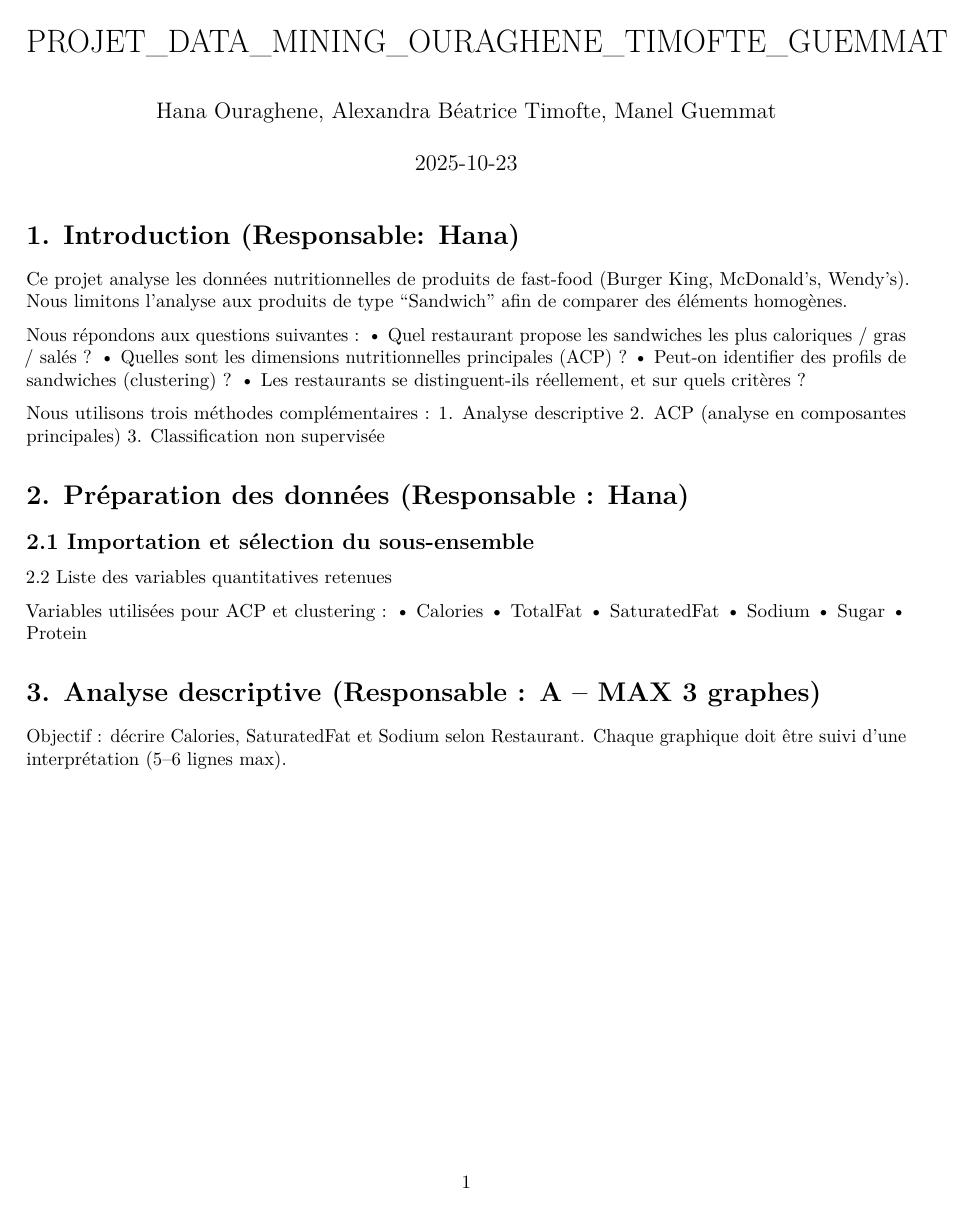
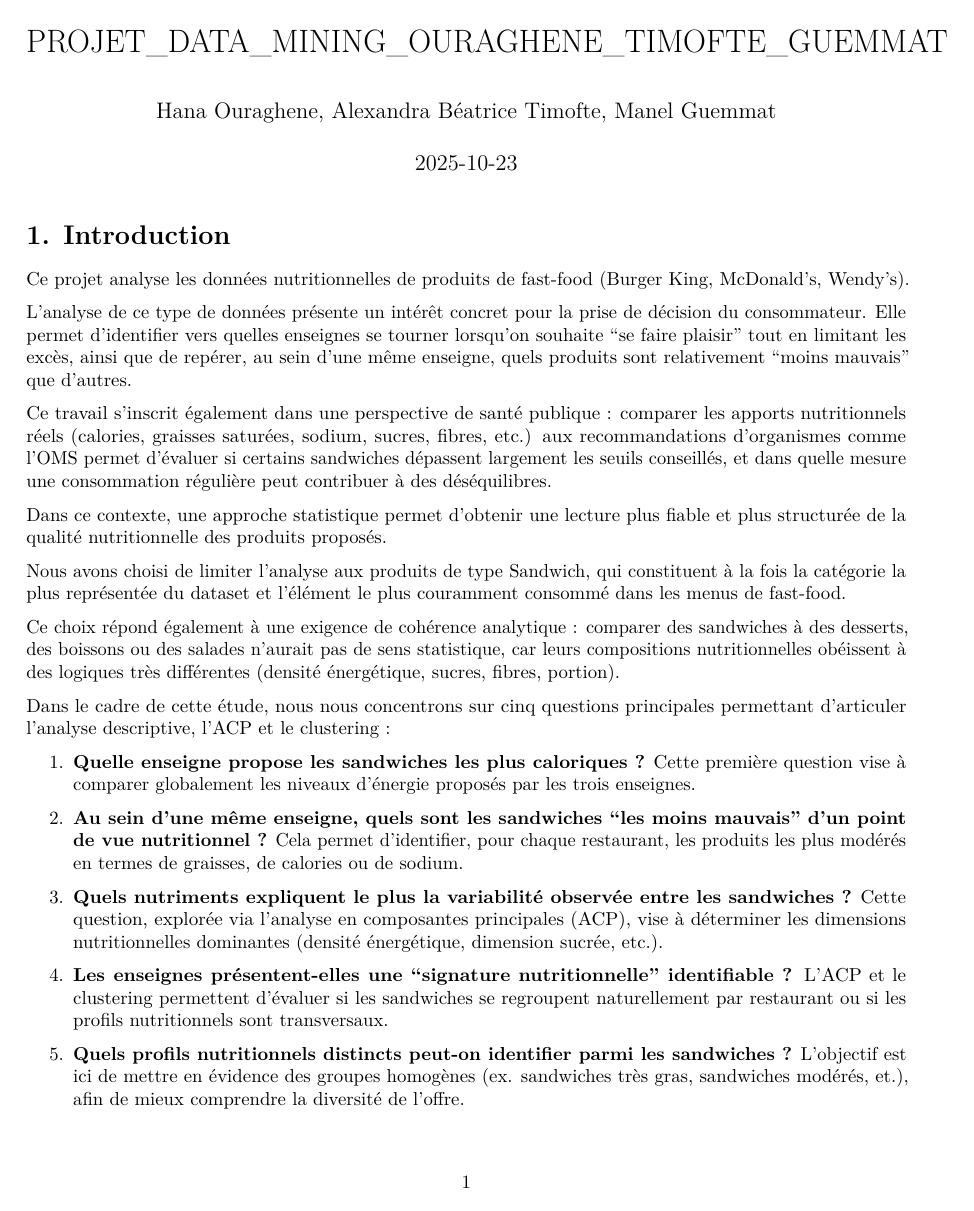
Before and after one commit to Hana-ao/projet-data-mining-burger, an R Markdown document (Projet_Burger.rmd): page 1 of 2 before the commit and page 1 of 4 after it. Rendered offline with R 4.5, knitr and Pandoc, then LaTeX, with nearby package versions.

Commit message:
Partie contexte

````diff
--- a/Projet_Burger.rmd
+++ b/Projet_Burger.rmd
@@ -13,20 +13,37 @@ knitr::opts_chunk$set(echo=FALSE, warning=FALSE, message=FALSE)
 library(tidyverse)
 ```
 
-# 1. Introduction (Responsable: Hana)
+# 1. Introduction
 
 Ce projet analyse les données nutritionnelles de produits de fast-food
-(Burger King, McDonald’s, Wendy’s). Nous limitons l’analyse aux produits
-de type “Sandwich” afin de comparer des éléments homogènes.
+(Burger King, McDonald’s, Wendy’s).
 
-Nous répondons aux questions suivantes : • Quel restaurant propose les
-sandwiches les plus caloriques / gras / salés ? • Quelles sont les
-dimensions nutritionnelles principales (ACP) ? • Peut-on identifier des
-profils de sandwiches (clustering) ? • Les restaurants se
-distinguent-ils réellement, et sur quels critères ?
+L’analyse de ce type de données présente un intérêt concret pour la prise de décision du consommateur. Elle permet d’identifier vers quelles enseignes se tourner lorsqu’on souhaite “se faire plaisir” tout en limitant les excès, ainsi que de repérer, au
+sein d’une même enseigne, quels produits sont relativement “moins mauvais” que d’autres.
 
-Nous utilisons trois méthodes complémentaires : 1. Analyse descriptive
-2. ACP (analyse en composantes principales) 3. Classification non
-supervisée
+Ce travail s’inscrit également dans une perspective de santé publique : comparer les apports nutritionnels réels (calories, graisses saturées, sodium, sucres, fibres, etc.) aux recommandations d’organismes comme l’OMS permet d’évaluer si certains sandwiches dépassent largement les seuils conseillés, et dans quelle mesure une consommation régulière peut contribuer à des déséquilibres.
 
-# 2. Préparation des données (Responsable : Hana)
+Dans ce contexte, une approche statistique permet d’obtenir une lecture plus fiable et plus structurée de la qualité nutritionnelle des produits proposés.
+
+Nous avons choisi de limiter l’analyse aux produits de type Sandwich,
+qui constituent à la fois la catégorie la plus représentée du dataset et
+l’élément le plus couramment consommé dans les menus de fast-food.
+
+Ce choix répond également à une exigence de cohérence analytique : comparer des sandwiches à des desserts, des boissons ou des salades n’aurait pas de sens statistique, car leurs compositions nutritionnelles obéissent à des logiques très différentes (densité énergétique, sucres, fibres, portion).
+
+Dans le cadre de cette étude, nous nous concentrons sur cinq questions
+principales permettant d’articuler l’analyse descriptive, l’ACP et le
+clustering :
+
+1. **Quelle enseigne propose les sandwiches les plus caloriques ?** Cette première question vise à comparer globalement les niveaux d’énergie proposés par les trois enseignes.
+
+2.  **Au sein d’une même enseigne, quels sont les sandwiches “les moins mauvais” d’un point de vue nutritionnel ?**
+Cela permet d’identifier, pour chaque restaurant, les produits les plus modérés en termes de graisses, de calories ou de sodium.
+
+3.  **Quels nutriments expliquent le plus la variabilité observée entre les sandwiches ?**
+Cette question, explorée via l’analyse en composantes principales (ACP), vise à déterminer les dimensions nutritionnelles dominantes (densité énergétique, dimension sucrée, etc.).
+
+4.  **Les enseignes présentent-elles une “signature nutritionnelle” identifiable ?** L’ACP et le clustering permettent d’évaluer si les sandwiches se regroupent naturellement par restaurant ou si les profils nutritionnels sont transversaux.
+
+5.  **Quels profils nutritionnels distincts peut-on identifier parmi les sandwiches ?**
+L’objectif est ici de mettre en évidence des groupes homogènes (ex. sandwiches très gras, sandwiches modérés, et.), afin de mieux comprendre la diversité de l’offre.
@@ -45,3 +68 @@ data <- burger %>% filter(Type == "Sandwich")
 
-Variables utilisées pour ACP et clustering : • Calories • TotalFat •
-SaturatedFat • Sodium • Sugar • Protein
@@ -66,8 +99,8 @@ str(burger)
 
 # 3. Analyse descriptive (Responsable : A – MAX 3 graphes)
 
-Objectif : décrire Calories, SaturatedFat et Sodium selon Restaurant.
-Chaque graphique doit être suivi d’une interprétation (5–6 lignes max).
+Objectif : Chaque graphique doit être suivi d’une interprétation (5–6
+lignes max).
 
 ```{r}
 p1 <- ggplot(data, aes(x = Restaurant, y = Calories, fill = Restaurant)) +
````
Also changed, not shown: Projet_Burger.rmd (22 more changed lines).
